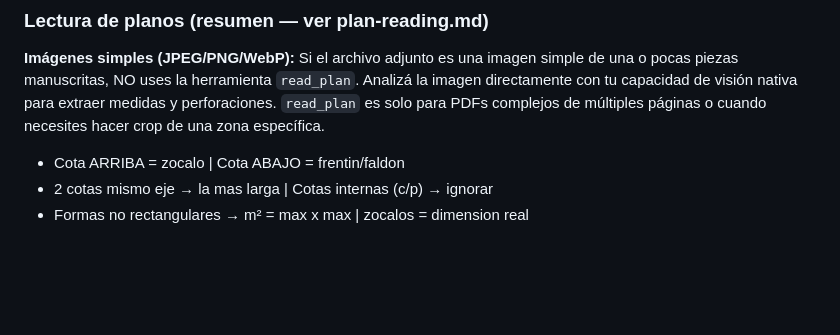
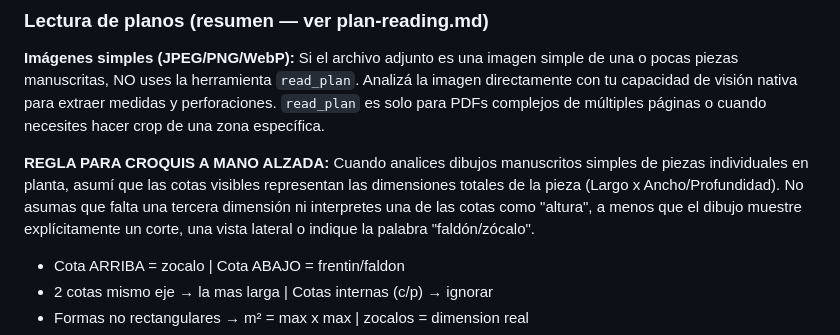
Before and after one commit to javi10823/ia-agent-quote-marble-operator, a Markdown page: api/CONTEXT.md, the part around the change. GitHub-like rendering; blank space fills up the shorter version.

Commit message:
fix: add 2D sketch interpretation rule to system prompt
When analyzing simple handwritten sketches in plan view, assume
visible dimensions are total piece dimensions (Largo x Ancho).
Don't assume a missing third dimension or interpret one measurement
as "height" unless the drawing explicitly shows a cross-section,
lateral view, or mentions "faldón/zócalo".

Prevents agent from over-analyzing simple 2D rectangles and
asking for dimensions that are already visible in the sketch.

Co-Authored-By: Claude Opus 4.6 (1M context) <noreply@anthropic.com>

```diff
--- a/api/CONTEXT.md
+++ b/api/CONTEXT.md
@@ -219,6 +219,8 @@ Ver pricing-variables.md. Todos los catalogos sin IVA → aplicar x1.21.
 ### Lectura de planos (resumen — ver plan-reading.md)
 
 **Imágenes simples (JPEG/PNG/WebP):** Si el archivo adjunto es una imagen simple de una o pocas piezas manuscritas, NO uses la herramienta `read_plan`. Analizá la imagen directamente con tu capacidad de visión nativa para extraer medidas y perforaciones. `read_plan` es solo para PDFs complejos de múltiples páginas o cuando necesites hacer crop de una zona específica.
+
+**REGLA PARA CROQUIS A MANO ALZADA:** Cuando analices dibujos manuscritos simples de piezas individuales en planta, asumí que las cotas visibles representan las dimensiones totales de la pieza (Largo x Ancho/Profundidad). No asumas que falta una tercera dimensión ni interpretes una de las cotas como "altura", a menos que el dibujo muestre explícitamente un corte, una vista lateral o indique la palabra "faldón/zócalo".
 
 - Cota ARRIBA = zocalo | Cota ABAJO = frentin/faldon
 - 2 cotas mismo eje → la mas larga | Cotas internas (c/p) → ignorar
```
